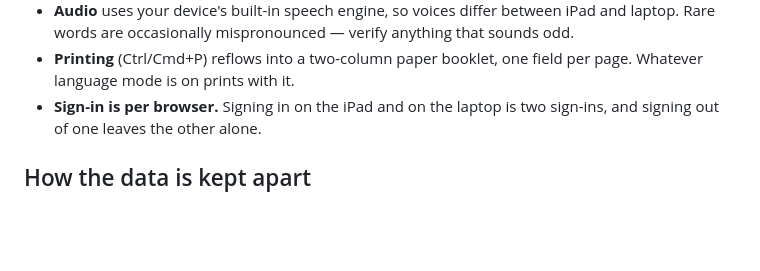
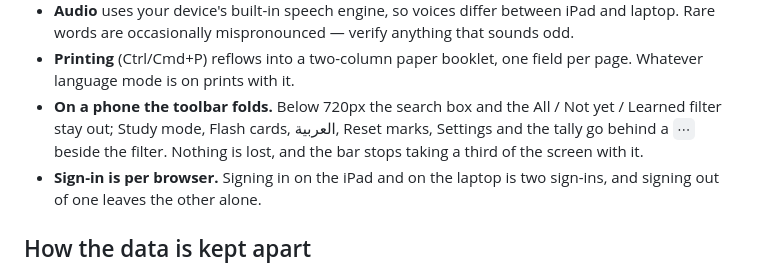
Before and after one commit to darwish1812/marginalia, a Markdown page: accounts/README.md, the part around the change. Rendered like a GitHub page; blank space fills up the shorter version.

```diff
--- a/accounts/README.md
+++ b/accounts/README.md
@@ -186,6 +186,10 @@ standing. It asks you to type the word `empty`, because it cannot be undone.
   laptop. Rare words are occasionally mispronounced — verify anything that sounds odd.
 - **Printing** (Ctrl/Cmd+P) reflows into a two-column paper booklet, one field per page.
   Whatever language mode is on prints with it.
+- **On a phone the toolbar folds.** Below 720px the search box and the All / Not yet /
+  Learned filter stay out; Study mode, Flash cards, العربية, Reset marks, Settings and the
+  tally go behind a `⋯` beside the filter. Nothing is lost, and the bar stops taking a third
+  of the screen with it.
 - **Sign-in is per browser.** Signing in on the iPad and on the laptop is two sign-ins, and
   signing out of one leaves the other alone.
 
```
Also changed, not shown: accounts/ARCHITECTURE.md (+6 -1 lines).
